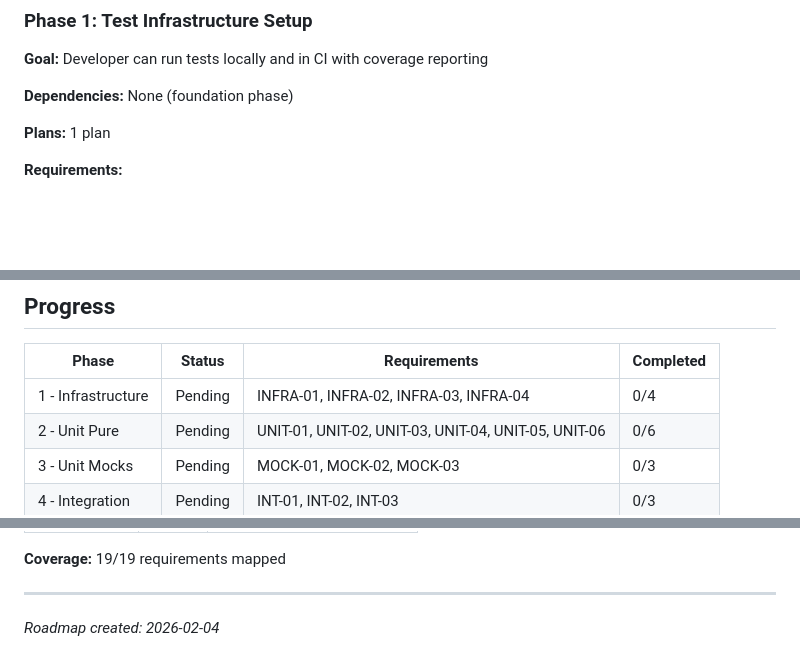
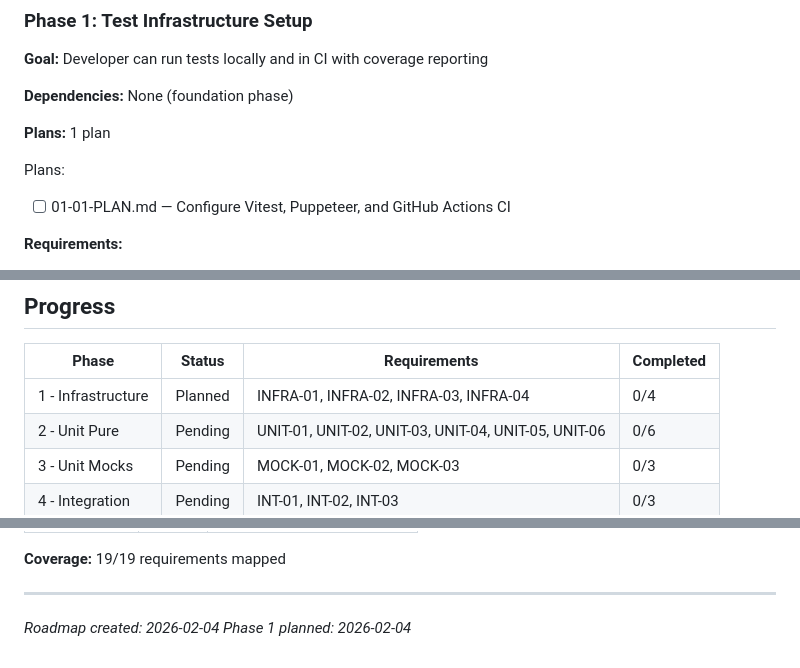
Before and after one commit to phulsechinmay/arcify-spotlight, a Markdown page: .planning/ROADMAP.md, 3 parts joined by grey strips. Rendered like a GitHub page; blank space fills up the shorter version.

Commit message:
docs(01): create phase plan
Phase 01: Test Infrastructure Setup
- 1 plan in 1 wave
- 3 tasks: Vitest config, Puppeteer setup, GitHub Actions CI
- Ready for execution

Co-Authored-By: Claude Opus 4.5 <noreply@anthropic.com>

```diff
--- a/.planning/ROADMAP.md
+++ b/.planning/ROADMAP.md
@@ -18,6 +18,9 @@ This milestone establishes a comprehensive testing infrastructure for Arcify Spo
 **Dependencies:** None (foundation phase)
 
 **Plans:** 1 plan
+
+Plans:
+- [ ] 01-01-PLAN.md — Configure Vitest, Puppeteer, and GitHub Actions CI
 
 **Requirements:**
 - INFRA-01: Developer can run unit tests with `npm test`
@@ -121,7 +124,7 @@ This milestone establishes a comprehensive testing infrastructure for Arcify Spo
 
 | Phase | Status | Requirements | Completed |
 |-------|--------|--------------|-----------|
-| 1 - Infrastructure | Pending | INFRA-01, INFRA-02, INFRA-03, INFRA-04 | 0/4 |
+| 1 - Infrastructure | Planned | INFRA-01, INFRA-02, INFRA-03, INFRA-04 | 0/4 |
 | 2 - Unit Pure | Pending | UNIT-01, UNIT-02, UNIT-03, UNIT-04, UNIT-05, UNIT-06 | 0/6 |
 | 3 - Unit Mocks | Pending | MOCK-01, MOCK-02, MOCK-03 | 0/3 |
 | 4 - Integration | Pending | INT-01, INT-02, INT-03 | 0/3 |
@@ -158,3 +161,4 @@ This milestone establishes a comprehensive testing infrastructure for Arcify Spo
 ---
 
 *Roadmap created: 2026-02-04*
+*Phase 1 planned: 2026-02-04*
```
Also changed, not shown: 1 other file.
